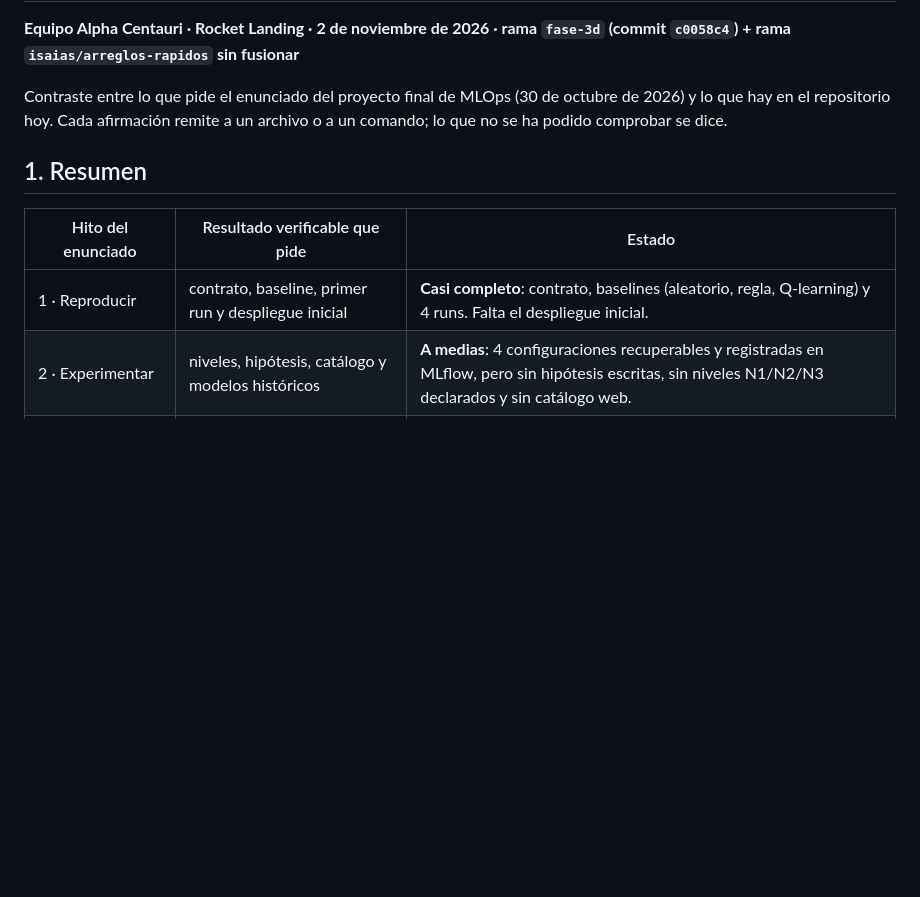
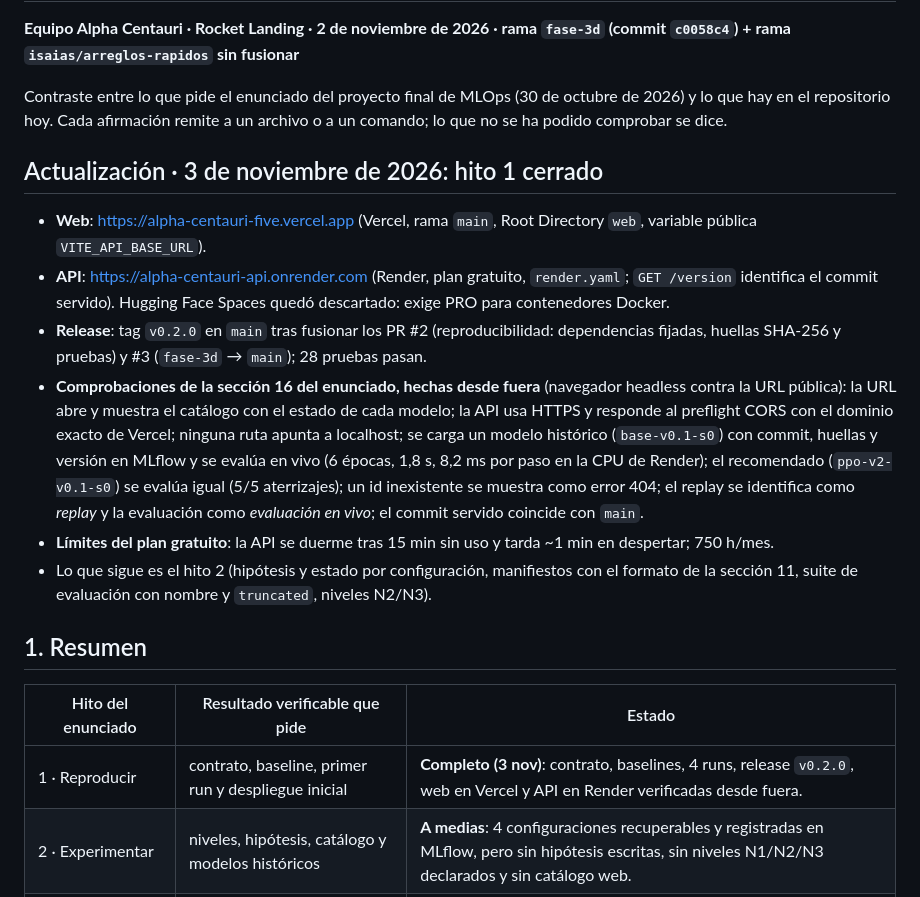
Before and after one commit to mjcastano29-tech/Alpha-Centauri, a Markdown page: docs/diagnostico-proyecto-final.md, the part around the change. Drawn GitHub-style; blank space fills up the shorter version.

Commit message:
docs: hito 1 cerrado: URLs públicas, release v0.2.0 y comprobaciones de la sección 16
Co-Authored-By: Claude Fable 5.1 <noreply@anthropic.com>

```diff
--- a/docs/diagnostico-proyecto-final.md
+++ b/docs/diagnostico-proyecto-final.md
@@ -4,11 +4,20 @@
 
 Contraste entre lo que pide el enunciado del proyecto final de MLOps (30 de octubre de 2026) y lo que hay en el repositorio hoy. Cada afirmación remite a un archivo o a un comando; lo que no se ha podido comprobar se dice.
 
+## Actualización · 3 de noviembre de 2026: hito 1 cerrado
+
+- **Web**: https://alpha-centauri-five.vercel.app (Vercel, rama `main`, Root Directory `web`, variable pública `VITE_API_BASE_URL`).
+- **API**: https://alpha-centauri-api.onrender.com (Render, plan gratuito, `render.yaml`; `GET /version` identifica el commit servido). Hugging Face Spaces quedó descartado: exige PRO para contenedores Docker.
+- **Release**: tag `v0.2.0` en `main` tras fusionar los PR #2 (reproducibilidad: dependencias fijadas, huellas SHA-256 y pruebas) y #3 (`fase-3d` → `main`); 28 pruebas pasan.
+- **Comprobaciones de la sección 16 del enunciado, hechas desde fuera** (navegador headless contra la URL pública): la URL abre y muestra el catálogo con el estado de cada modelo; la API usa HTTPS y responde al preflight CORS con el dominio exacto de Vercel; ninguna ruta apunta a localhost; se carga un modelo histórico (`base-v0.1-s0`) con commit, huellas y versión en MLflow y se evalúa en vivo (6 épocas, 1,8 s, 8,2 ms por paso en la CPU de Render); el recomendado (`ppo-v2-v0.1-s0`) se evalúa igual (5/5 aterrizajes); un id inexistente se muestra como error 404; el replay se identifica como *replay* y la evaluación como *evaluación en vivo*; el commit servido coincide con `main`.
+- **Límites del plan gratuito**: la API se duerme tras 15 min sin uso y tarda ~1 min en despertar; 750 h/mes.
+- Lo que sigue es el hito 2 (hipótesis y estado por configuración, manifiestos con el formato de la sección 11, suite de evaluación con nombre y `truncated`, niveles N2/N3).
+
 ## 1. Resumen
 
 | Hito del enunciado | Resultado verificable que pide | Estado |
 |---|---|---|
-| 1 · Reproducir | contrato, baseline, primer run y despliegue inicial | **Casi completo**: contrato, baselines (aleatorio, regla, Q-learning) y 4 runs. Falta el despliegue inicial. |
+| 1 · Reproducir | contrato, baseline, primer run y despliegue inicial | **Completo (3 nov)**: contrato, baselines, 4 runs, release `v0.2.0`, web en Vercel y API en Render verificadas desde fuera. |
 | 2 · Experimentar | niveles, hipótesis, catálogo y modelos históricos | **A medias**: 4 configuraciones recuperables y registradas en MLflow, pero sin hipótesis escritas, sin niveles N1/N2/N3 declarados y sin catálogo web. |
 | 3 · Operar | pipeline, comparaciones y detección de degradación | **Empezado**: comparación y degradación con viento medidas (`panel.html`); no hay pipeline orquestado, API ni web en Vercel. |
 | 4 · Recuperar y defender | intervención, rollback, release e informe | **No empezado**. |
```
